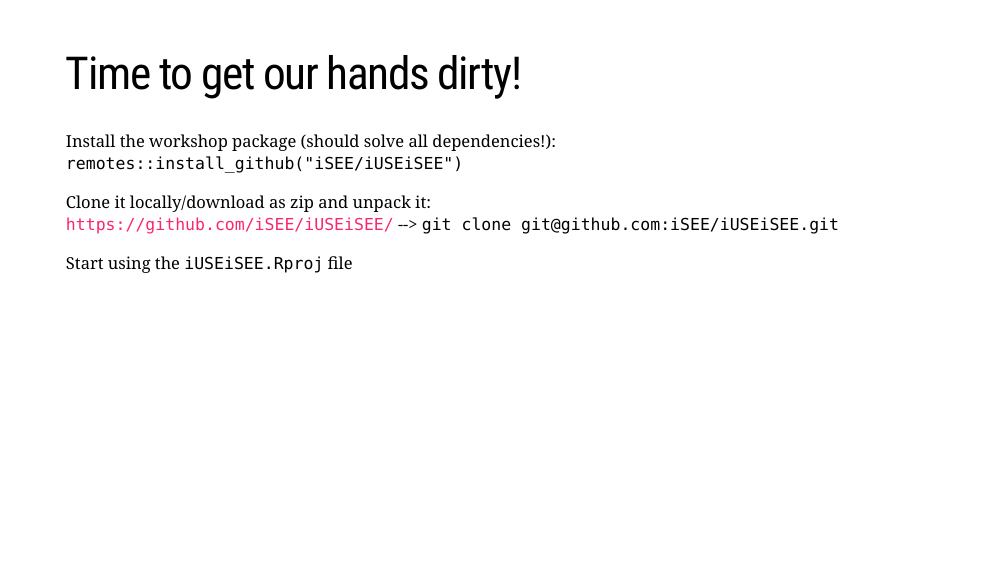
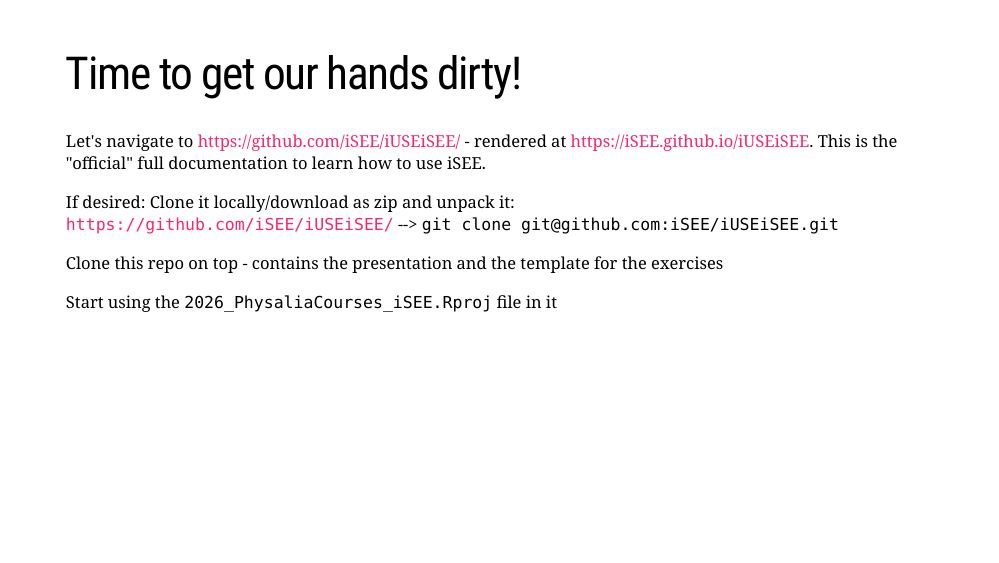
Before and after one commit to imbeimainz/2026_PhysaliaCourses_iSEE, an R Markdown document (PhysaliaCourses_iSEE_lecture.Rmd): page 56 of 56. Rendered offline with R 4.5, knitr and Pandoc, with nearby package versions; the slides are laid out offline by our stand-in for remark.js, each with all of its steps uncovered, in fonts that may differ from those the slides ask for, and without slide numbers, shadows or browser add-ons; a font, style sheet, LaTeX package, included part or bibliography that could not be used is replaced or left out.

Commit message:
updated instructions in the lecture

```diff
--- a/PhysaliaCourses_iSEE_lecture.Rmd
+++ b/PhysaliaCourses_iSEE_lecture.Rmd
@@ -840,10 +840,11 @@
 
 # Time to get our hands dirty!
 
-Install the workshop package (should solve all dependencies!):
-`remotes::install_github("iSEE/iUSEiSEE")`
+Let's navigate to https://github.com/iSEE/iUSEiSEE/ - rendered at https://iSEE.github.io/iUSEiSEE. This is the "official" full documentation to learn how to use iSEE.
 
-Clone it locally/download as zip and unpack it:
+If desired: Clone it locally/download as zip and unpack it:
 [`https://github.com/iSEE/iUSEiSEE/`](https://github.com/iSEE/iUSEiSEE/) --> `git clone git@github.com:iSEE/iUSEiSEE.git`
 
-Start using the `iUSEiSEE.Rproj` file
+Clone this repo on top - contains the presentation and the template for the exercises
+
+Start using the `2026_PhysaliaCourses_iSEE.Rproj` file in it
```
